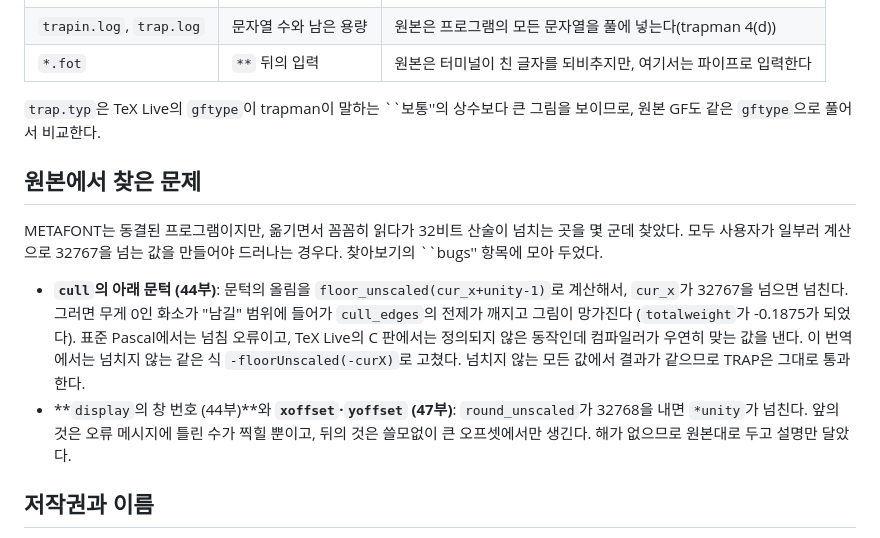
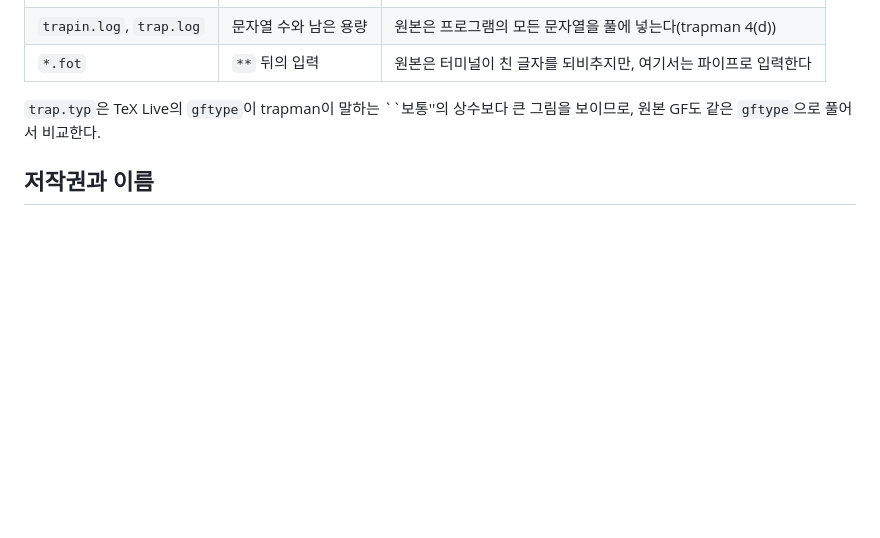
Before and after one commit to sjnam/metafont-the-program, a Markdown page: README.md, the part around the change. GitHub-like rendering; blank space fills up the shorter version.

Commit message:
원본의 이론상 버그 삭제

```diff
--- a/README.md
+++ b/README.md
@@ -195,21 +195,6 @@ TRAP은 크누스가 METAFONT의 구현을 검증하려고 만든 "고문 테스
 `trap.typ`은 TeX Live의 `gftype`이 trapman이 말하는 ``보통''의 상수보다 큰 그림을 보이므로, 원본
 GF도 같은 `gftype`으로 풀어서 비교한다.
 
-## 원본에서 찾은 문제
-
-METAFONT는 동결된 프로그램이지만, 옮기면서 꼼꼼히 읽다가 32비트 산술이 넘치는 곳을 몇 군데 찾았다.
-모두 사용자가 일부러 계산으로 32767을 넘는 값을 만들어야 드러나는 경우다. 찾아보기의 ``bugs'' 항목에
-모아 두었다.
-
-- **`cull`의 아래 문턱 (44부)**: 문턱의 올림을 `floor_unscaled(cur_x+unity-1)`로 계산해서, `cur_x`가 32767을
-  넘으면 넘친다. 그러면 무게 0인 화소가 "남길" 범위에 들어가 `cull_edges`의 전제가 깨지고 그림이 망가진다
-  (`totalweight`가 -0.1875가 되었다). 표준 Pascal에서는 넘침 오류이고, TeX Live의 C 판에서는 정의되지
-  않은 동작인데 컴파일러가 우연히 맞는 값을 낸다. 이 번역에서는 넘치지 않는 같은 식
-  `-floorUnscaled(-curX)`로 고쳤다. 넘치지 않는 모든 값에서 결과가 같으므로 TRAP은 그대로 통과한다.
-- **`display`의 창 번호 (44부)**와 **`xoffset`·`yoffset` (47부)**: `round_unscaled`가 32768을 내면
-  `*unity`가 넘친다. 앞의 것은 오류 메시지에 틀린 수가 찍힐 뿐이고, 뒤의 것은 쓸모없이 큰 오프셋에서만
-  생긴다. 해가 없으므로 원본대로 두고 설명만 달았다.
-
 ## 저작권과 이름
 
 원본 `mf.web`의 저작권은 크누스에게 있다(1984). 원본 머리말은 원본을 고치는 것을 허락하되,
```
